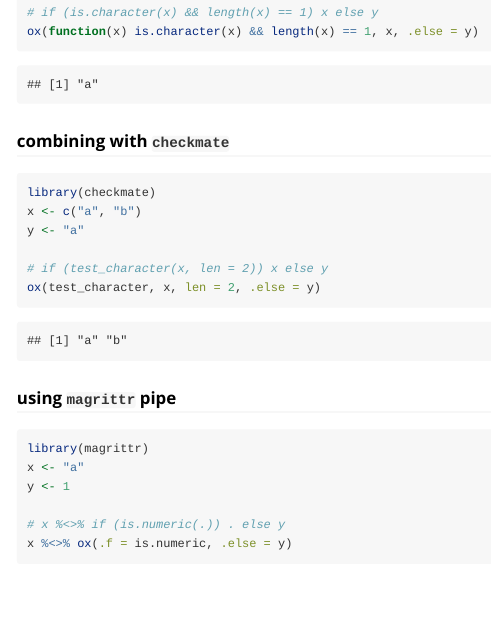
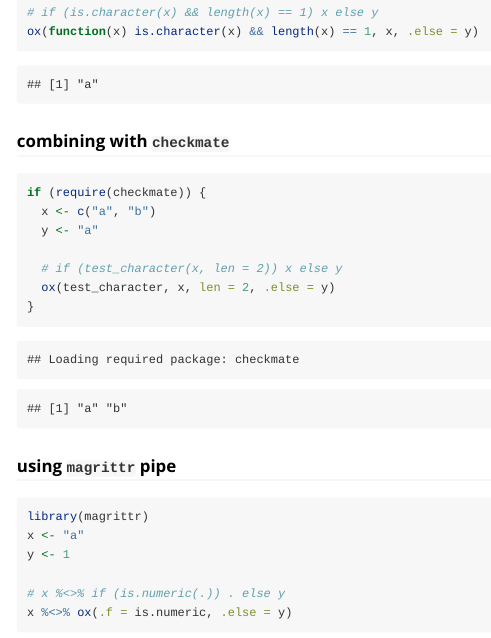
Before and after one commit to gogonzo/ox, an R Markdown document (vignettes/ox-examples.Rmd): the page in a window 1100 px wide, from 1830 px down. Rendered offline with R 4.5, knitr and Pandoc, with nearby package versions.

Commit message:
set to release - checkmate example in require

````diff
--- a/vignettes/ox-examples.Rmd
+++ b/vignettes/ox-examples.Rmd
@@ -84,12 +84,13 @@
 
 ### combining with `checkmate`
 ```{r}
-library(checkmate)
-x <- c("a", "b")
-y <- "a"
+if (require(checkmate)) {
+  x <- c("a", "b")
+  y <- "a"
 
-# if (test_character(x, len = 2)) x else y
-ox(test_character, x, len = 2, .else = y)
+  # if (test_character(x, len = 2)) x else y
+  ox(test_character, x, len = 2, .else = y)
+}
 ```
 
 ### using `magrittr` pipe
````
